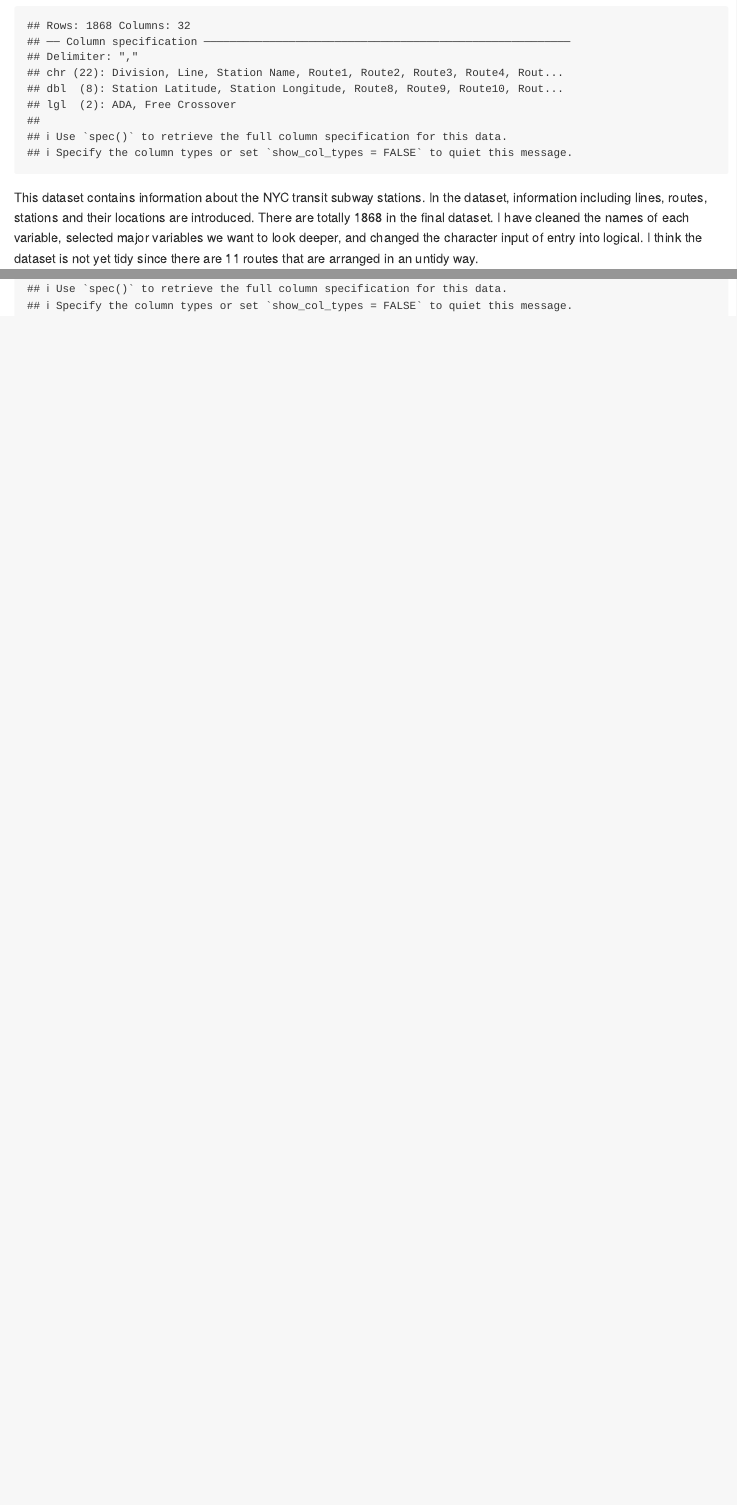
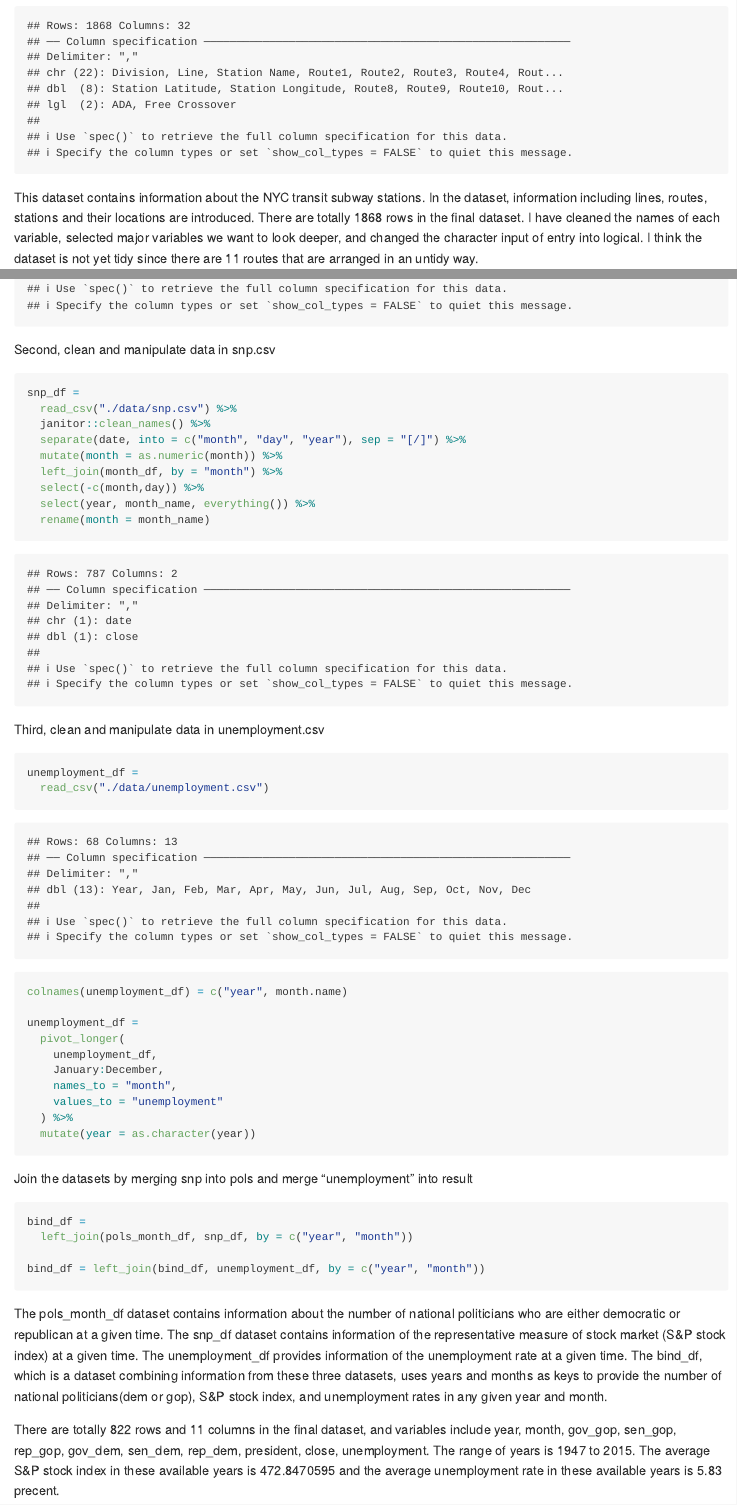
Before and after one commit to phoebemo9/p8105_hw2_km3624, an R Markdown document (p8105_hw2_km3624.Rmd): the page in a window 1100 px wide, from 2090 px down, and a second part further down, joined at a grey line. Rendered offline with R 4.5, knitr and Pandoc, with nearby package versions; long lines of code are wrapped; column names are cleaned by a stand-in for the janitor package.

Commit message:
Finish problem 3 -- all

````diff
--- a/p8105_hw2_km3624.Rmd
+++ b/p8105_hw2_km3624.Rmd
@@ -82,5 +82,5 @@ subway_df =
 ```
 
 This dataset contains information about the NYC transit subway stations.
-In the dataset, information including lines, routes, stations and their locations are introduced. There are totally `r nrow(subway_df)` in the final dataset. I have cleaned the names of each variable, selected major variables we want to look deeper, and changed the character input of entry into logical. I think the dataset is not yet tidy since there are 11 routes that are arranged in an untidy way.
+In the dataset, information including lines, routes, stations and their locations are introduced. There are totally `r nrow(subway_df)` rows in the final dataset. I have cleaned the names of each variable, selected major variables we want to look deeper, and changed the character input of entry into logical. I think the dataset is not yet tidy since there are 11 routes that are arranged in an untidy way.
 
@@ -123,3 +123,52 @@ pols_month_df =
   ) %>%
   select(-c(prez_gop, prez_dem))
 ```
+
+Second, clean and manipulate data in snp.csv
+
+```{r}
+snp_df =
+  read_csv("./data/snp.csv") %>%
+  janitor::clean_names() %>%
+  separate(date, into = c("month", "day", "year"), sep = "[/]") %>%
+  mutate(month = as.numeric(month)) %>%
+  left_join(month_df, by = "month") %>%
+  select(-c(month,day)) %>%
+  select(year, month_name, everything()) %>%
+  rename(month = month_name)
+```
+
+Third, clean and manipulate data in unemployment.csv
+```{r}
+unemployment_df =
+  read_csv("./data/unemployment.csv")
+
+colnames(unemployment_df) = c("year", month.name)
+
+unemployment_df =
+  pivot_longer(
+    unemployment_df,
+    January:December,
+    names_to = "month",
+    values_to = "unemployment"
+  ) %>%
+  mutate(year = as.character(year))
+```
+
+Join the datasets by merging snp into pols and merge "unemployment" into result
+```{r}
+bind_df =
+  left_join(pols_month_df, snp_df, by = c("year", "month"))
+
+bind_df = left_join(bind_df, unemployment_df, by = c("year", "month"))
+```
+
+The pols_month_df dataset contains information about the number of national politicians
+who are either democratic or republican at a given time. The snp_df dataset contains
+information of the representative measure of stock market (S&P stock index) at a given
+time. The unemployment_df provides information of the unemployment rate at a given
+time. The bind_df, which is a dataset combining information from these three datasets,
+uses years and months as keys to provide the number of national politicians(dem or gop), S&P stock index, and unemployment rates in any given year and month.
+
+There are totally `r nrow(bind_df)` rows and `r ncol(bind_df)` columns in the final
+dataset, and variables include `r names(bind_df)`. The range of years is `r min(pull(bind_df, year))` to `r max(pull(bind_df, year))`. The average S&P stock index in these available years is `r mean(pull(bind_df, close), na.rm = T)` and the average unemployment rate in these available years is `r mean(pull(bind_df, unemployment), na.rm = T)` precent.
````
Also changed, not shown: p8105_hw2_km3624.md, p8105_hw2_km3624.Rmd (4 more changed lines).
